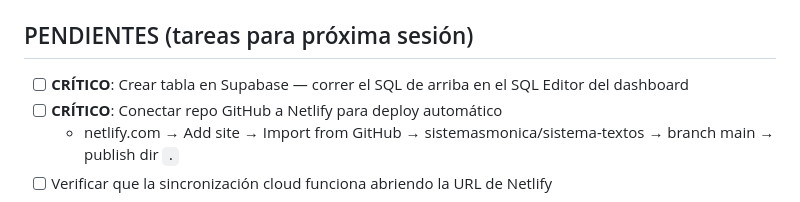
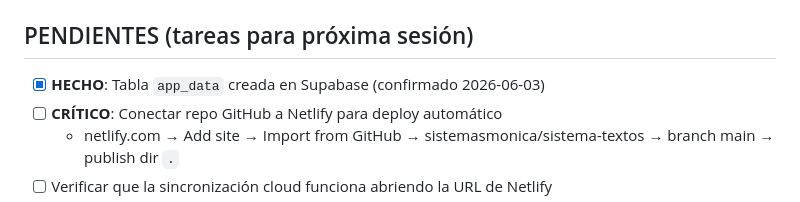
Before and after one commit to sistemasmonica/sistema-textos, a Markdown page: CLAUDE.md, the part around the change. GitHub-like rendering.

Commit message:
Marcar tabla Supabase como creada
Co-Authored-By: Claude Sonnet 4.6 <noreply@anthropic.com>

```diff
--- a/CLAUDE.md
+++ b/CLAUDE.md
@@ -54,7 +54,7 @@ GRANT ALL ON app_data TO authenticated;
 4. Indicador en el header: `☁️ Guardado` / `🔄 Sincronizando...` / `⚠️ Sin conexión`
 
 ## PENDIENTES (tareas para próxima sesión)
-- [ ] **CRÍTICO**: Crear tabla en Supabase — correr el SQL de arriba en el SQL Editor del dashboard
+- [x] **HECHO**: Tabla `app_data` creada en Supabase (confirmado 2026-06-03)
 - [ ] **CRÍTICO**: Conectar repo GitHub a Netlify para deploy automático
   - netlify.com → Add site → Import from GitHub → sistemasmonica/sistema-textos → branch main → publish dir `.`
 - [ ] Verificar que la sincronización cloud funciona abriendo la URL de Netlify
```
